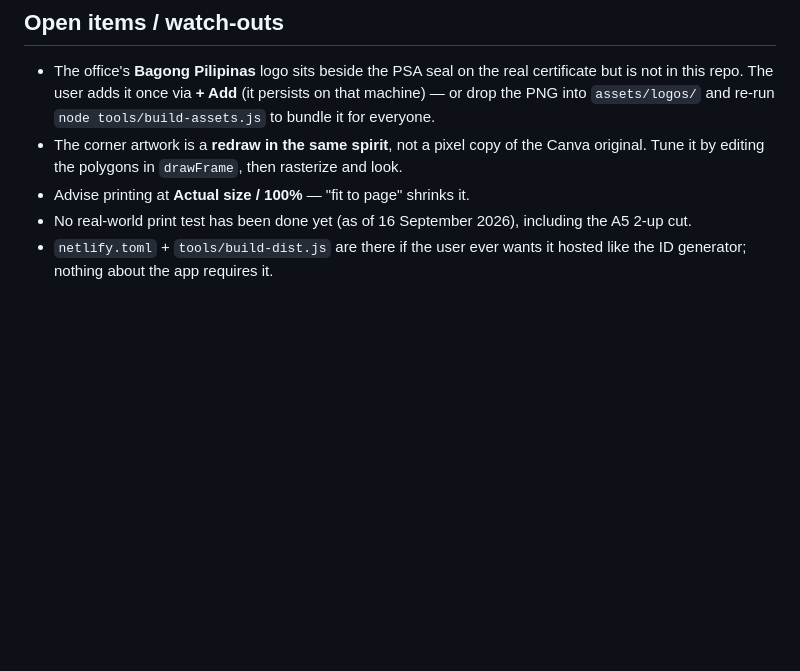
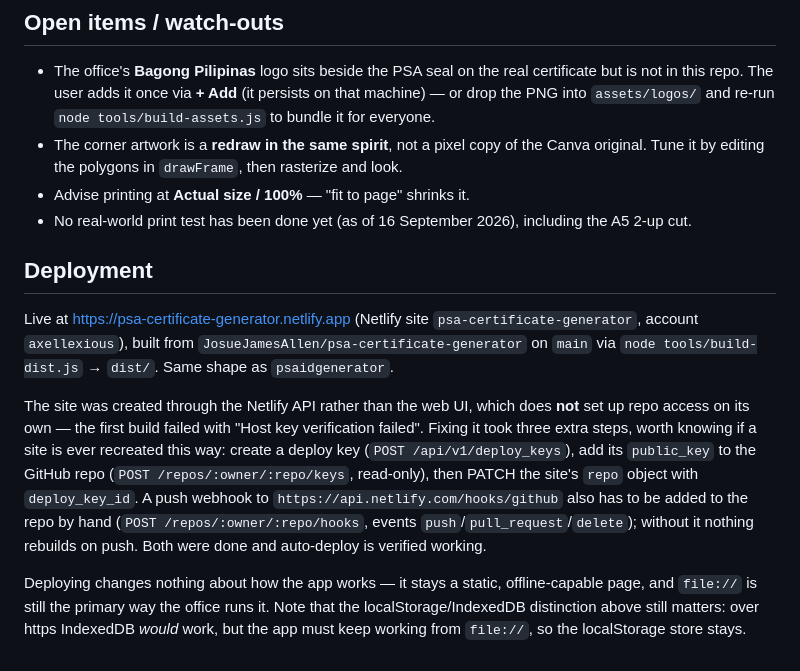
Before and after one commit to JosueJamesAllen/psa-certificate-generator, a Markdown page: CLAUDE.md, the part around the change. Rendered like a GitHub page; blank space fills up the shorter version.

Commit message:
Record the Netlify deployment in the docs
Live at https://psa-certificate-generator.netlify.app, built from main via
tools/build-dist.js.

The site was created through the Netlify API, which does not wire up repo
access by itself - the first build failed to clone. CLAUDE.md now records the
deploy-key and webhook steps that fixed it, since nothing in the Netlify UI
hints at them.

Co-Authored-By: Claude Opus 5 (1M context) <noreply@anthropic.com>

```diff
--- a/CLAUDE.md
+++ b/CLAUDE.md
@@ -171,5 +171,27 @@ bare list of names works. The app has a "Download Excel template" button, and
 - Advise printing at **Actual size / 100%** — "fit to page" shrinks it.
 - No real-world print test has been done yet (as of 16 September 2026),
   including the A5 2-up cut.
-- `netlify.toml` + `tools/build-dist.js` are there if the user ever wants it
-  hosted like the ID generator; nothing about the app requires it.
+## Deployment
+
+Live at <https://psa-certificate-generator.netlify.app> (Netlify site
+`psa-certificate-generator`, account `axellexious`), built from
+`JosueJamesAllen/psa-certificate-generator` on `main` via
+`node tools/build-dist.js` → `dist/`. Same shape as `psaidgenerator`.
+
+The site was created through the Netlify API rather than the web UI, which does
+**not** set up repo access on its own — the first build failed with
+"Host key verification failed". Fixing it took three extra steps, worth knowing
+if a site is ever recreated this way: create a deploy key
+(`POST /api/v1/deploy_keys`), add its `public_key` to the GitHub repo
+(`POST /repos/:owner/:repo/keys`, read-only), then PATCH the site's `repo`
+object with `deploy_key_id`. A push webhook to
+`https://api.netlify.com/hooks/github` also has to be added to the repo by hand
+(`POST /repos/:owner/:repo/hooks`, events `push`/`pull_request`/`delete`);
+without it nothing rebuilds on push. Both were done and auto-deploy is verified
+working.
+
+Deploying changes nothing about how the app works — it stays a static,
+offline-capable page, and `file://` is still the primary way the office runs it.
+Note that the localStorage/IndexedDB distinction above still matters: over https
+IndexedDB *would* work, but the app must keep working from `file://`, so the
+localStorage store stays.
```
Also changed, not shown: README.md (+13 -1 lines).
